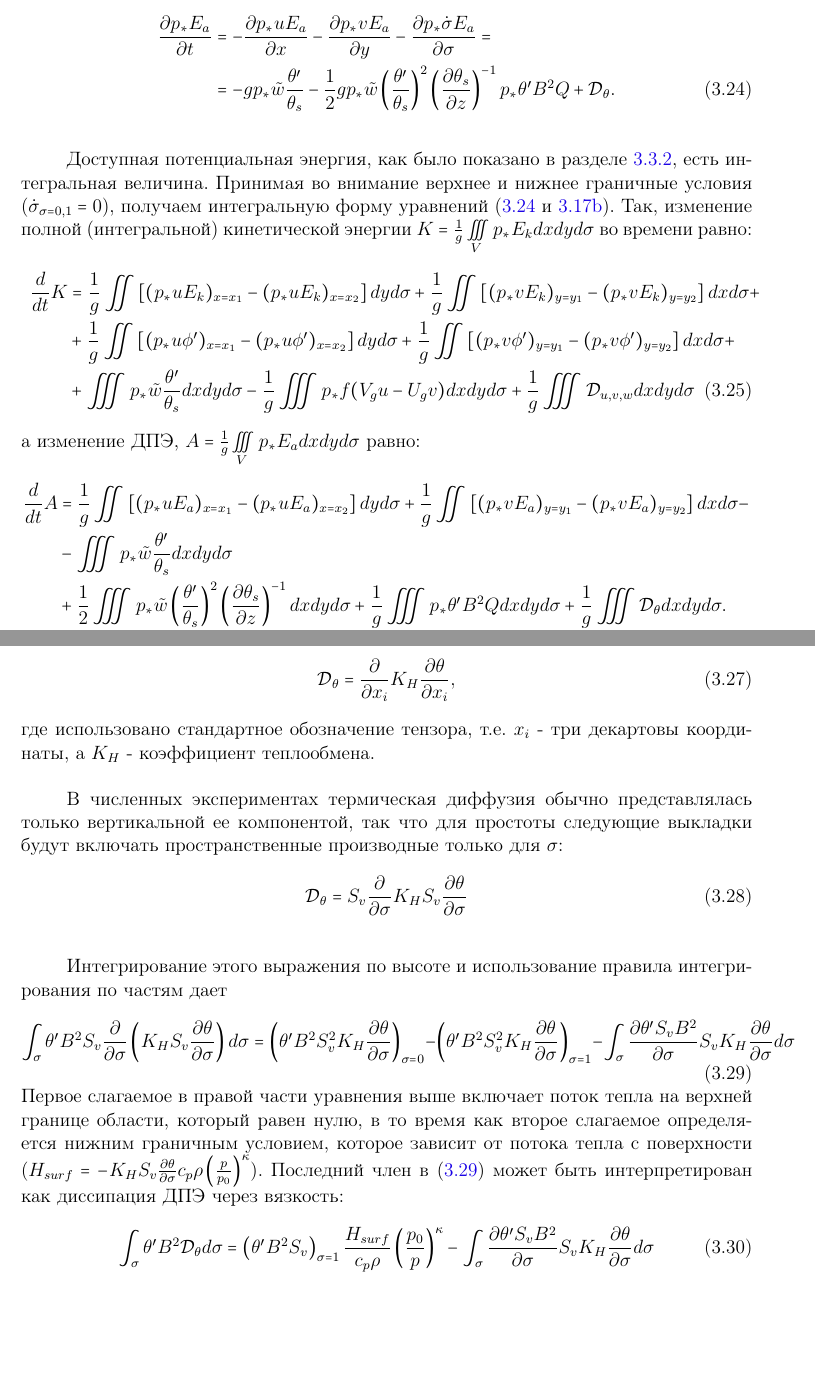
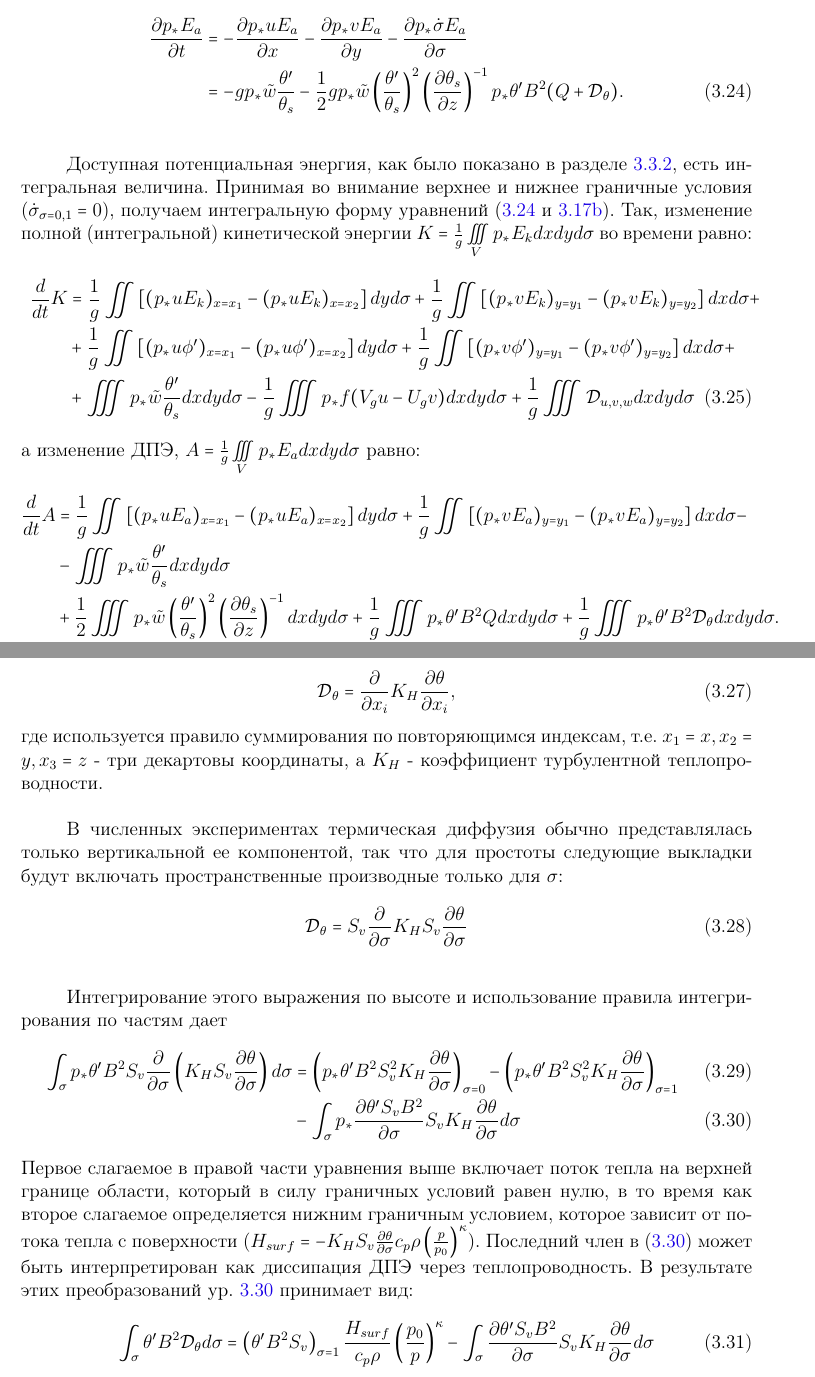
Before and after one commit to dennissergeev/diploma, a LaTeX thesis (diploma_experiments.tex): two parts of pages 17 and 18 of 18, joined at a grey line, cut so that both start at the same text, the shorter picture padded with empty space. Compiled offline with pdfLaTeX.

Commit message:
Chapter "Model and Experiments" reviewed

```diff
--- a/diploma_experiments.tex
+++ b/diploma_experiments.tex
@@ -332,8 +333,8 @@ B^2-\frac{g\tilde{w}}{\theta_s^2}\left(\frac{\partial\theta_s}{\partial{z}}\righ
 \end{equation}
 Значит, тенденцию ДПЭ на единицу массы, $E_a=\frac{1}{2}\theta'^2B^2$, можно переписать в виде
 \begin{align}
-\frac{\partial p_*E_a}{\partial{t}}&=-\frac{\partial{p_*uE_a}}{\partial{x}}-\frac{\partial{p_*vE_a}}{\partial{y}}-\frac{\partial{p_*\dot{\sigma}E_a}}{\partial{\sigma}}= \nonumber\\
-&=-gp_*\tilde{w}\frac{\theta'}{\theta_s}-\frac{1}{2}gp_*\tilde{w}\left(\frac{\theta'}{\theta_s}\right)^2\left(\frac{\partial\theta_s}{\partial{z}}\right)^{-1}p_*\theta'B^2Q+\mathcal{D}_\theta \label{eq:apetend2}.
+\frac{\partial p_*E_a}{\partial{t}}&=-\frac{\partial{p_*uE_a}}{\partial{x}}-\frac{\partial{p_*vE_a}}{\partial{y}}-\frac{\partial{p_*\dot{\sigma}E_a}}{\partial{\sigma}} \nonumber\\
+&=-gp_*\tilde{w}\frac{\theta'}{\theta_s}-\frac{1}{2}gp_*\tilde{w}\left(\frac{\theta'}{\theta_s}\right)^2\left(\frac{\partial\theta_s}{\partial{z}}\right)^{-1}p_*\theta'B^2(Q+\mathcal{D}_\theta) \label{eq:apetend2}.
 \end{align} %%+gp_*\frac{\theta'}{\theta_s}\frac{1}{ \partial\theta_s/\partial{z}}\frac{L_v}{c_p}\left(\frac{p_0}{p}\right)^{R_d/c_p}(C-E)
 
 Доступная потенциальная энергия, как было показано в разделе \ref{sec:APEtheory}, есть интегральная величина. Принимая во внимание верхнее и нижнее граничные условия ($\dot{\sigma}_{\sigma=0,1}=0$), получаем интегральную форму уравнений (\ref{eq:apetend2} и \ref{eq:ektend}). Так, изменение полной (интегральной) кинетической энергии $K=\frac{1}{g}\iiint\limits_V p_*E_k dxdyd\sigma$ во времени равно:
@@ -343,7 +344,7 @@ B^2-\frac{g\tilde{w}}{\theta_s^2}\left(\frac{\partial\theta_s}{\partial{z}}\righ
 а изменение ДПЭ, $A=\frac{1}{g}\iiint\limits_V p_*E_a dxdyd\sigma$ равно:
 \begin{align} \label{eq:dAdt}
 \frac{d}{dt}A&=\frac{1}{g}\iint\left[(p_*uE_a)_{x=x_1}-(p_*uE_a)_{x=x_2}\right]dyd\sigma + \frac{1}{g}\iint\left[(p_*vE_a)_{y=y_1}-(p_*vE_a)_{y=y_2}\right]dxd\sigma - \nonumber\\ &- \iiint p_*\tilde{w}\frac{\theta^\prime}{\theta_s}dxdyd\sigma \nonumber\\
-&+ \frac{1}{2}\iiint p_*\tilde{w}\left(\frac{\theta^\prime}{\theta_s}\right)^2\left(\frac{\partial\theta_s}{\partial z}\right)^{-1}dxdyd\sigma+\frac{1}{g}\iiint p_*\theta'B^2Qdxdyd\sigma+\frac{1}{g}\iiint \mathcal{D}_{\theta}dxdyd\sigma.
+&+ \frac{1}{2}\iiint p_*\tilde{w}\left(\frac{\theta^\prime}{\theta_s}\right)^2\left(\frac{\partial\theta_s}{\partial z}\right)^{-1}dxdyd\sigma+\frac{1}{g}\iiint p_*\theta'B^2Qdxdyd\sigma+\frac{1}{g}\iiint p_*\theta'B^2\mathcal{D}_{\theta}dxdyd\sigma.
 \end{align} %+\iiint \left(p_*\frac{\theta'}{\theta_s}\frac{1}{ \partial\theta_s/\partial{z}}\frac{L_v}{c_p}\left(\frac{p_0}{p}\right)^{R_d/c_p}(C-E)\right) dxdyd\sigma
 
 \subsubsection{Потоки тепла с поверхности}
@@ -351,7 +353,7 @@ B^2-\frac{g\tilde{w}}{\theta_s^2}\left(\frac{\partial\theta_s}{\partial{z}}\righ
 \begin{equation}
 \mathcal{D}_\theta=\pderiv{}{x_i}K_H \pderiv{\theta}{x_i},
 \end{equation}
-где использовано стандартное обозначение тензора, т.е. $x_i$ - три декартовы координаты, а $K_H$ - коэффициент теплообмена.
+где используется правило суммирования по повторяющимся индексам, т.е. $x_1=x, x_2=y, x_3=z$ - три декартовы координаты, а $K_H$ - коэффициент турбулентной теплопроводности.
 
 В численных экспериментах термическая диффузия обычно представлялась только вертикальной ее компонентой, так что для простоты следующие выкладки будут включать пространственные производные только для $\sigma$:
 \begin{equation}
@@ -359,10 +361,11 @@ B^2-\frac{g\tilde{w}}{\theta_s^2}\left(\frac{\partial\theta_s}{\partial{z}}\righ
 \end{equation}
 
 Интегрирование этого выражения по высоте и использование правила интегрирования по частям дает
-\begin{equation}
-\int_\sigma \theta'B^2S_v\pderiv{}{\sigma}\left(K_H S_v\pderiv{\theta}{\sigma}\right)d\sigma=\left(\theta'B^2S_v^2K_H \pderiv{\theta}{\sigma}\right)_{\sigma=0}-\left(\theta'B^2S_v^2K_H \pderiv{\theta}{\sigma}\right)_{\sigma=1}-\int_\sigma \pderiv{\theta'S_vB^2}{\sigma}S_vK_H\pderiv{\theta}{\sigma}d\sigma \label{eq:subgrid_mixing_theta}
-\end{equation}
-Первое слагаемое в правой части уравнения выше включает поток тепла на верхней границе области, который равен нулю, в то время как второе слагаемое определяется нижним граничным условием, которое зависит от потока тепла с поверхности ($H_{surf}=-K_H S_v\pderiv{\theta}{\sigma}c_p\rho\left(\frac{p}{p_0}\right)^{\kappa}$). Последний член в (\ref{eq:subgrid_mixing_theta}) может быть интерпретирован как диссипация ДПЭ через вязкость:
+\begin{align}
+\int_\sigma p_*\theta'B^2S_v\pderiv{}{\sigma}\left(K_H S_v\pderiv{\theta}{\sigma}\right)d\sigma&=\left(p_*\theta'B^2S_v^2K_H \pderiv{\theta}{\sigma}\right)_{\sigma=0}-\left(p_*\theta'B^2S_v^2K_H \pderiv{\theta}{\sigma}\right)_{\sigma=1} \\
+&-\int_\sigma p_*\pderiv{\theta'S_vB^2}{\sigma}S_vK_H\pderiv{\theta}{\sigma}d\sigma \label{eq:subgrid_mixing_theta}
+\end{align}
+Первое слагаемое в правой части уравнения выше включает поток тепла на верхней границе области, который в силу граничных условий равен нулю, в то время как второе слагаемое определяется нижним граничным условием, которое зависит от потока тепла с поверхности ($H_{surf}=-K_H S_v\pderiv{\theta}{\sigma}c_p\rho\left(\frac{p}{p_0}\right)^{\kappa}$). Последний член в (\ref{eq:subgrid_mixing_theta}) может быть интерпретирован как диссипация ДПЭ через теплопроводность. В результате этих преобразований ур. \ref{eq:subgrid_mixing_theta} принимает вид:
 \begin{equation}
 \int_\sigma\theta'B^2\mathcal{D}_\theta d\sigma=\left(\theta'B^2S_v\right)_{\sigma=1}\frac{H_{surf}}{c_p\rho}\left(\frac{p_0}{p}\right)^{\kappa}-\int_\sigma \pderiv{\theta'S_vB^2}{\sigma}S_vK_H\pderiv{\theta}{\sigma}d\sigma \label{eq:subgrid_mixing_theta_fin}
 \end{equation}
```
Also changed, not shown: diploma_experiments.tex (14 more changed lines).
